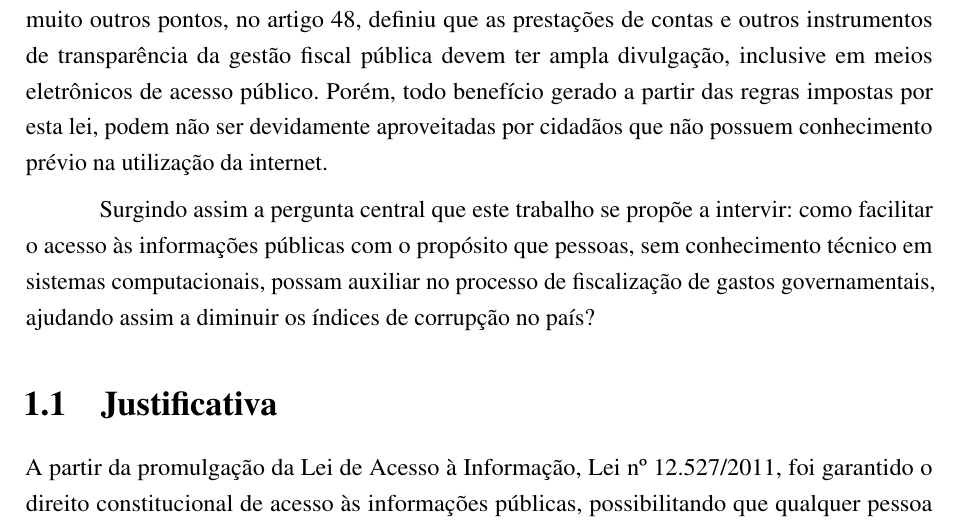
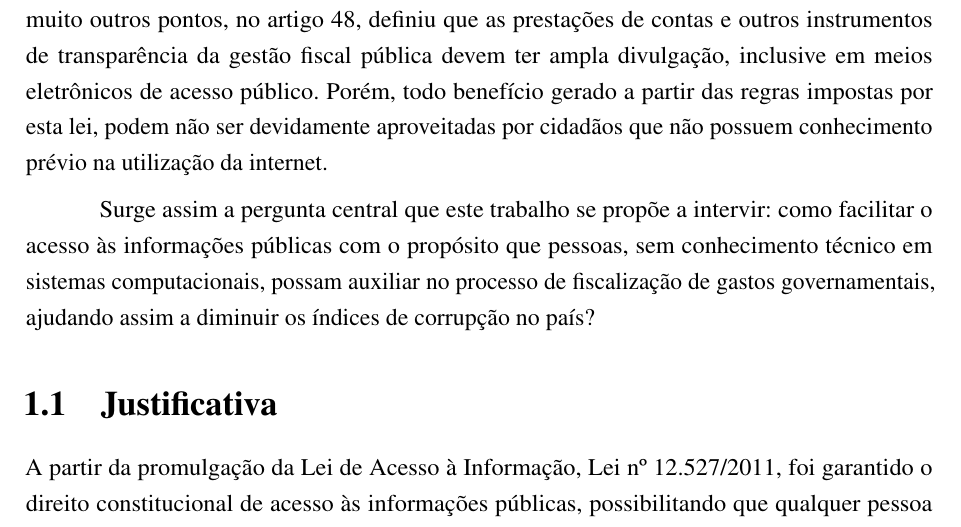
Before and after one commit to nitaicharan/TCC, a LaTeX thesis (Modelo AbnTex2/TCC.tex, which reads Modelo AbnTex2/pretextuais/introducao.tex): part of page 14 of 28, cut so that both start at the same text. Compiled offline with pdfLaTeX.

Commit message:
Update domingo 02 junho 2019, 19:35:35

```diff
--- a/Modelo AbnTex2/pretextuais/introducao.tex
+++ b/Modelo AbnTex2/pretextuais/introducao.tex
@@ -10,7 +10,7 @@ No que se refere a fiscalização, com a promulgação da Constituição de 1988
 
 Tendo em vista que em 2000 foi promulgada a Lei de Responsabilidade Fiscal, que entre muito outros pontos, no artigo 48, definiu que as prestações de contas e outros instrumentos de transparência da gestão fiscal pública devem ter ampla divulgação, inclusive em meios eletrônicos de acesso público. Porém, todo benefício gerado a partir das regras impostas por esta lei, podem não ser devidamente aproveitadas por cidadãos que não possuem conhecimento prévio na utilização da internet.
 
-Surgindo assim a pergunta central que este trabalho se propõe a intervir: como facilitar o acesso às informações públicas com o propósito que pessoas, sem conhecimento técnico em sistemas computacionais, possam auxiliar no processo de fiscalização de gastos governamentais, ajudando assim a diminuir os índices de corrupção no país?
+Surge assim a pergunta central que este trabalho se propõe a intervir: como facilitar o acesso às informações públicas com o propósito que pessoas, sem conhecimento técnico em sistemas computacionais, possam auxiliar no processo de fiscalização de gastos governamentais, ajudando assim a diminuir os índices de corrupção no país?
 
 \section{Justificativa}
 \input{pretextuais/justificativa}
```
Also changed, not shown: Modelo AbnTex2/TCC.pdf, Modelo AbnTex2/imagens/diagact.eps, Modelo AbnTex2/imagens/pretty.eps, 5 other files.
